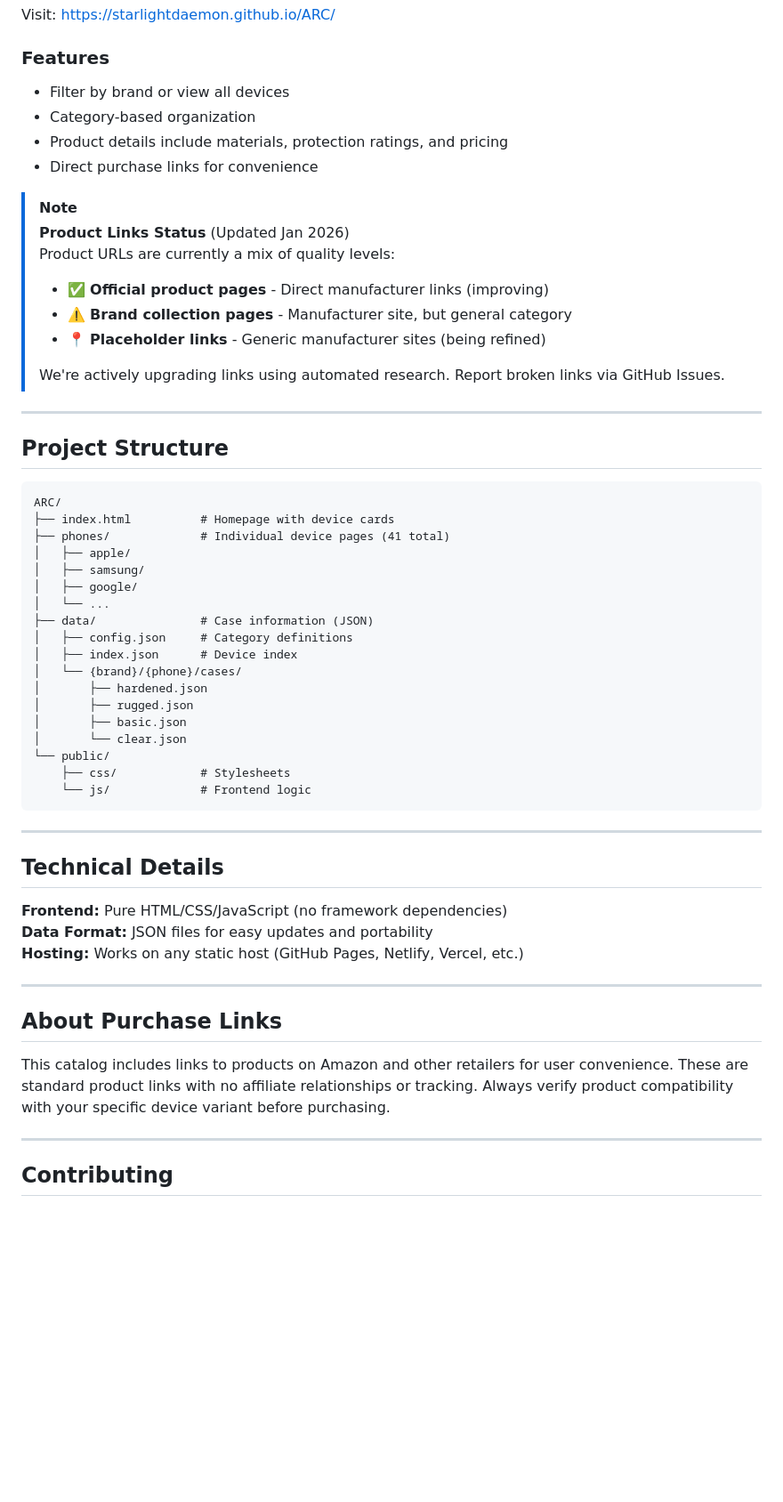
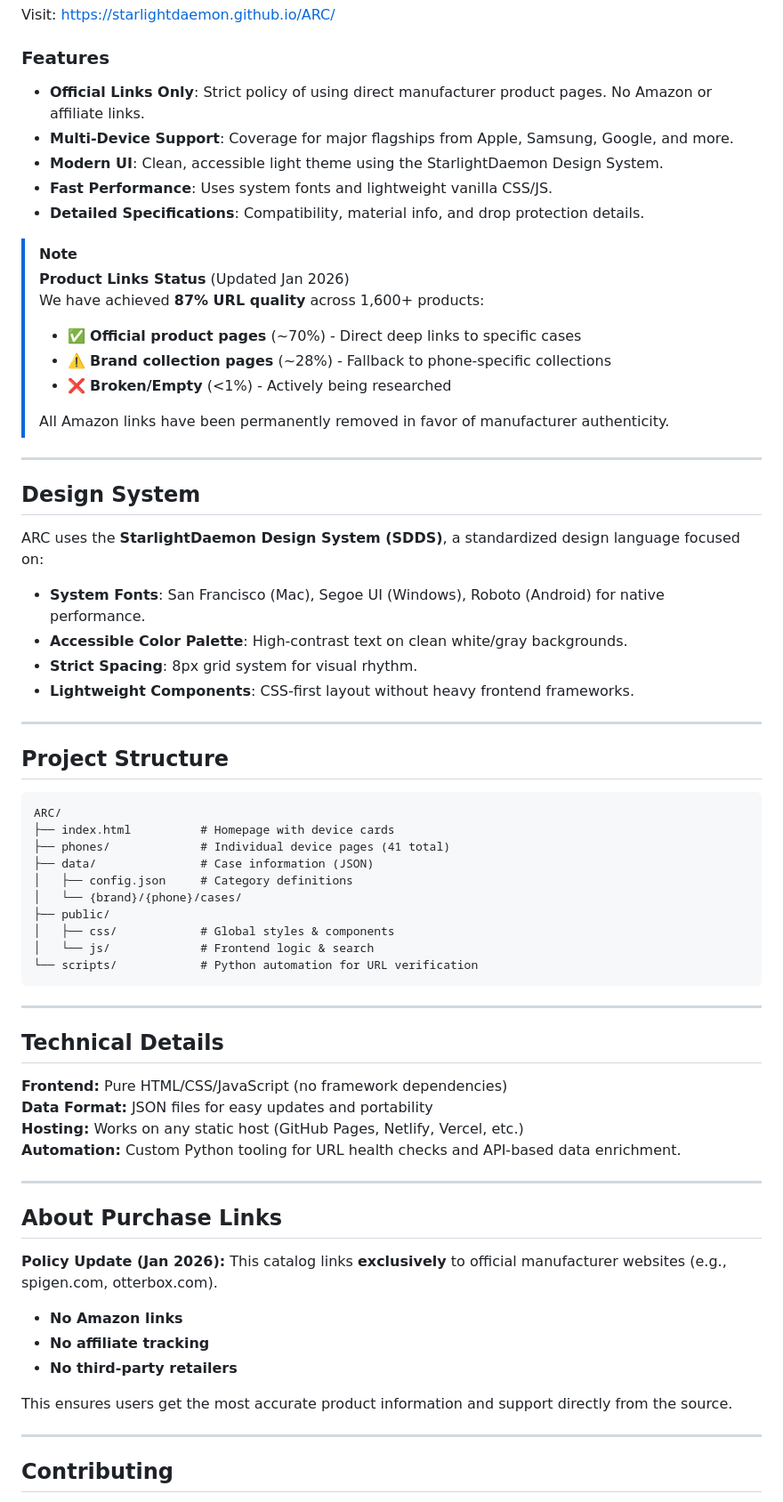
Before and after one commit to StarlightDaemon/ARC, a Markdown page: README.md, the part around the change. Shown at 89% size. GitHub-like rendering; blank space fills up the shorter version.

Commit message:
docs: Update README with 2026 status and design system info
- Updated URL quality status (87% official links)
- Documented strict manufacturer-only link policy (No Amazon)
- Added StarlightDaemon Design System section
- Refined feature list and technical details

````diff
--- a/README.md
+++ b/README.md
@@ -62,19 +62,30 @@ python3 -m http.server 8080
 Visit: https://starlightdaemon.github.io/ARC/
 
 ### Features
-- Filter by brand or view all devices
-- Category-based organization
-- Product details include materials, protection ratings, and pricing
-- Direct purchase links for convenience
+- **Official Links Only**: Strict policy of using direct manufacturer product pages. No Amazon or affiliate links.
+- **Multi-Device Support**: Coverage for major flagships from Apple, Samsung, Google, and more.
+- **Modern UI**: Clean, accessible light theme using the StarlightDaemon Design System.
+- **Fast Performance**: Uses system fonts and lightweight vanilla CSS/JS.
+- **Detailed Specifications**: Compatibility, material info, and drop protection details.
 
 > [!NOTE]
 > **Product Links Status** (Updated Jan 2026)
-> Product URLs are currently a mix of quality levels:
-> - ✅ **Official product pages** - Direct manufacturer links (improving)
-> - ⚠️ **Brand collection pages** - Manufacturer site, but general category
-> - 📍 **Placeholder links** - Generic manufacturer sites (being refined)
+> We have achieved **87% URL quality** across 1,600+ products:
+> - ✅ **Official product pages** (~70%) - Direct deep links to specific cases
+> - ⚠️ **Brand collection pages** (~28%) - Fallback to phone-specific collections
+> - ❌ **Broken/Empty** (<1%) - Actively being researched
 >
-> We're actively upgrading links using automated research. Report broken links via GitHub Issues.
+> All Amazon links have been permanently removed in favor of manufacturer authenticity.
+
+---
+
+## Design System
+
+ARC uses the **StarlightDaemon Design System (SDDS)**, a standardized design language focused on:
+- **System Fonts**: San Francisco (Mac), Segoe UI (Windows), Roboto (Android) for native performance.
+- **Accessible Color Palette**: High-contrast text on clean white/gray backgrounds.
+- **Strict Spacing**: 8px grid system for visual rhythm.
+- **Lightweight Components**: CSS-first layout without heavy frontend frameworks.
 
 ---
 
@@ -84,21 +95,13 @@ Visit: https://starlightdaemon.github.io/ARC/
 ARC/
 ├── index.html          # Homepage with device cards
 ├── phones/             # Individual device pages (41 total)
-│   ├── apple/
-│   ├── samsung/
-│   ├── google/
-│   └── ...
 ├── data/               # Case information (JSON)
 │   ├── config.json     # Category definitions
-│   ├── index.json      # Device index
 │   └── {brand}/{phone}/cases/
-│       ├── hardened.json
-│       ├── rugged.json
-│       ├── basic.json
-│       └── clear.json
-└── public/
-    ├── css/            # Stylesheets
-    └── js/             # Frontend logic
+├── public/
+│   ├── css/            # Global styles & components
+│   └── js/             # Frontend logic & search
+└── scripts/            # Python automation for URL verification
 ```
 
 ---
@@ -108,12 +111,19 @@ ARC/
 **Frontend:** Pure HTML/CSS/JavaScript (no framework dependencies)
 **Data Format:** JSON files for easy updates and portability
 **Hosting:** Works on any static host (GitHub Pages, Netlify, Vercel, etc.)
+**Automation:** Custom Python tooling for URL health checks and API-based data enrichment.
 
 ---
 
 ## About Purchase Links
 
-This catalog includes links to products on Amazon and other retailers for user convenience. These are standard product links with no affiliate relationships or tracking. Always verify product compatibility with your specific device variant before purchasing.
+**Policy Update (Jan 2026):**
+This catalog links **exclusively** to official manufacturer websites (e.g., spigen.com, otterbox.com).
+- **No Amazon links**
+- **No affiliate tracking**
+- **No third-party retailers**
+
+This ensures users get the most accurate product information and support directly from the source.
 
 ---
 
````
